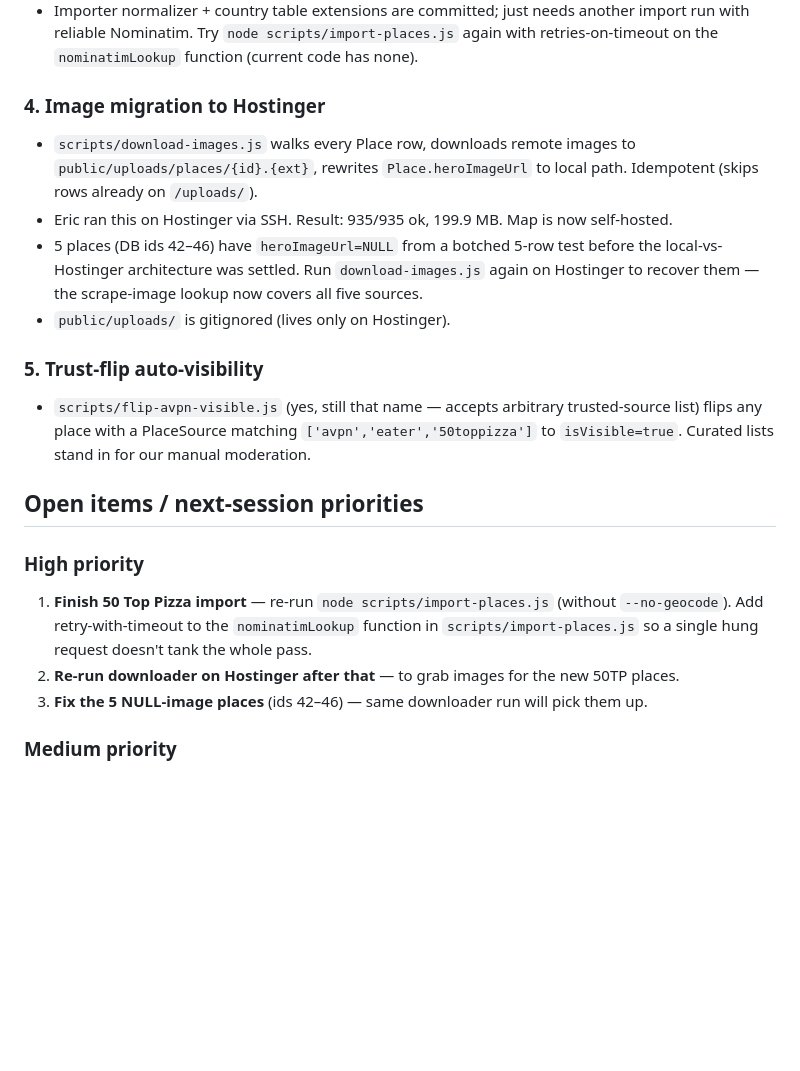
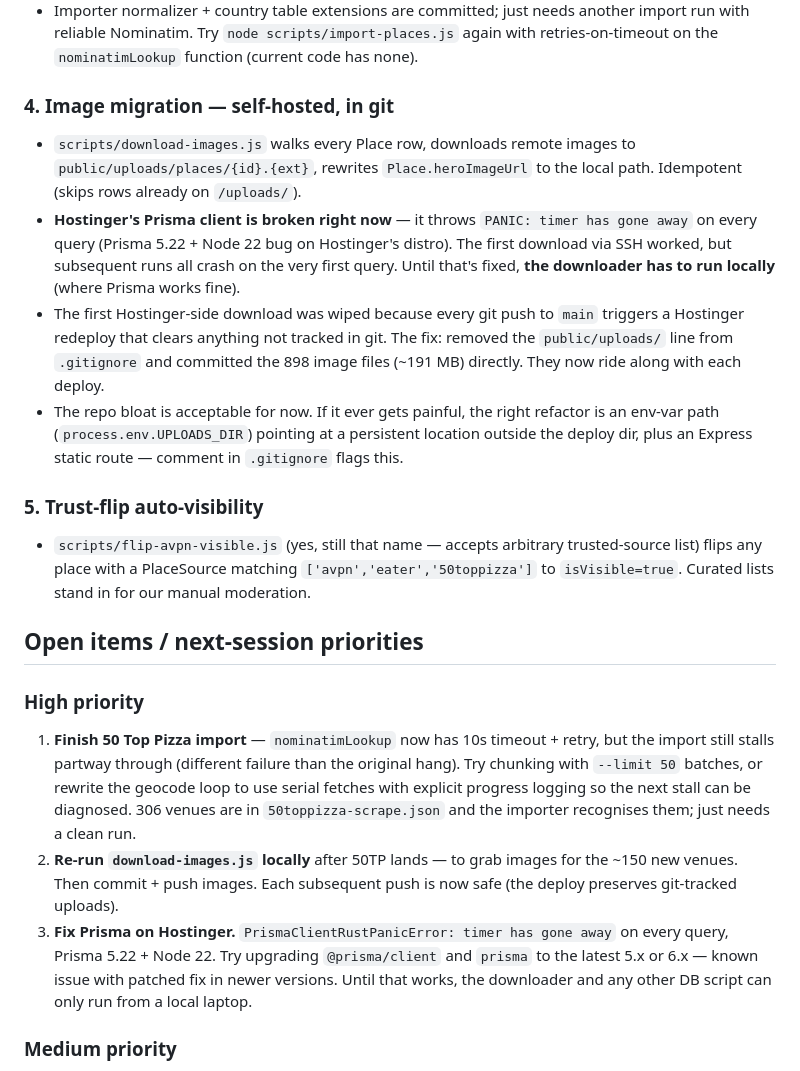
Before and after one commit to elehmanndev/OpenPizzaMap, a Markdown page: HANDOFF.md, the part around one of its changes. Drawn GitHub-style; blank space fills up the shorter version.

```diff
--- a/HANDOFF.md
+++ b/HANDOFF.md
@@ -34,11 +35,11 @@
 - **No address or coords** — needs Nominatim. The local import attempt hung silently on a Nominatim request after writing the cache for ~3 min, then sat dead for 11 min before I killed it. **0 50TP places landed.**
 - Importer normalizer + country table extensions are committed; just needs another import run with reliable Nominatim. Try `node scripts/import-places.js` again with retries-on-timeout on the `nominatimLookup` function (current code has none).
 
-### 4. Image migration to Hostinger
-- `scripts/download-images.js` walks every Place row, downloads remote images to `public/uploads/places/{id}.{ext}`, rewrites `Place.heroImageUrl` to local path. Idempotent (skips rows already on `/uploads/`).
-- Eric ran this on Hostinger via SSH. Result: 935/935 ok, 199.9 MB. Map is now self-hosted.
-- 5 places (DB ids 42–46) have `heroImageUrl=NULL` from a botched 5-row test before the local-vs-Hostinger architecture was settled. Run `download-images.js` again on Hostinger to recover them — the scrape-image lookup now covers all five sources.
-- `public/uploads/` is gitignored (lives only on Hostinger).
+### 4. Image migration — self-hosted, in git
+- `scripts/download-images.js` walks every Place row, downloads remote images to `public/uploads/places/{id}.{ext}`, rewrites `Place.heroImageUrl` to the local path. Idempotent (skips rows already on `/uploads/`).
+- **Hostinger's Prisma client is broken right now** — it throws `PANIC: timer has gone away` on every query (Prisma 5.22 + Node 22 bug on Hostinger's distro). The first download via SSH worked, but subsequent runs all crash on the very first query. Until that's fixed, **the downloader has to run locally** (where Prisma works fine).
+- The first Hostinger-side download was wiped because every git push to `main` triggers a Hostinger redeploy that clears anything not tracked in git. The fix: removed the `public/uploads/` line from `.gitignore` and committed the 898 image files (~191 MB) directly. They now ride along with each deploy.
+- The repo bloat is acceptable for now. If it ever gets painful, the right refactor is an env-var path (`process.env.UPLOADS_DIR`) pointing at a persistent location outside the deploy dir, plus an Express static route — comment in `.gitignore` flags this.
 
 ### 5. Trust-flip auto-visibility
 - `scripts/flip-avpn-visible.js` (yes, still that name — accepts arbitrary trusted-source list) flips any place with a PlaceSource matching `['avpn','eater','50toppizza']` to `isVisible=true`. Curated lists stand in for our manual moderation.
@@ -46,9 +47,9 @@
 ## Open items / next-session priorities
 
 ### High priority
-1. **Finish 50 Top Pizza import** — re-run `node scripts/import-places.js` (without `--no-geocode`). Add retry-with-timeout to the `nominatimLookup` function in `scripts/import-places.js` so a single hung request doesn't tank the whole pass.
-2. **Re-run downloader on Hostinger after that** — to grab images for the new 50TP places.
-3. **Fix the 5 NULL-image places** (ids 42–46) — same downloader run will pick them up.
+1. **Finish 50 Top Pizza import** — `nominatimLookup` now has 10s timeout + retry, but the import still stalls partway through (different failure than the original hang). Try chunking with `--limit 50` batches, or rewrite the geocode loop to use serial fetches with explicit progress logging so the next stall can be diagnosed. 306 venues are in `50toppizza-scrape.json` and the importer recognises them; just needs a clean run.
+2. **Re-run `download-images.js` locally** after 50TP lands — to grab images for the ~150 new venues. Then commit + push images. Each subsequent push is now safe (the deploy preserves git-tracked uploads).
+3. **Fix Prisma on Hostinger.** `PrismaClientRustPanicError: timer has gone away` on every query, Prisma 5.22 + Node 22. Try upgrading `@prisma/client` and `prisma` to the latest 5.x or 6.x — known issue with patched fix in newer versions. Until that works, the downloader and any other DB script can only run from a local laptop.
 
 ### Medium priority
 4. **Eater international** — probe `vancouver.eater.com`, `montreal.eater.com`, `toronto.eater.com` for `/maps/best-pizza-*`. If alive, add to `CITY_PAGES` in `scripts/scrape-eater.js`.
```
Also changed, not shown: other parts of HANDOFF.md (+24 -18 lines).
